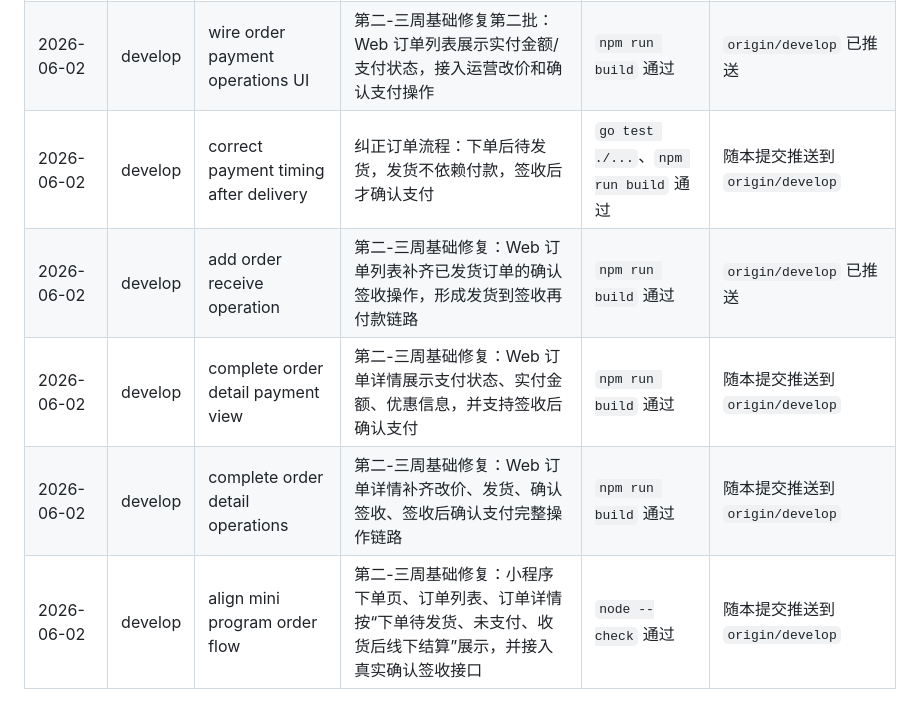
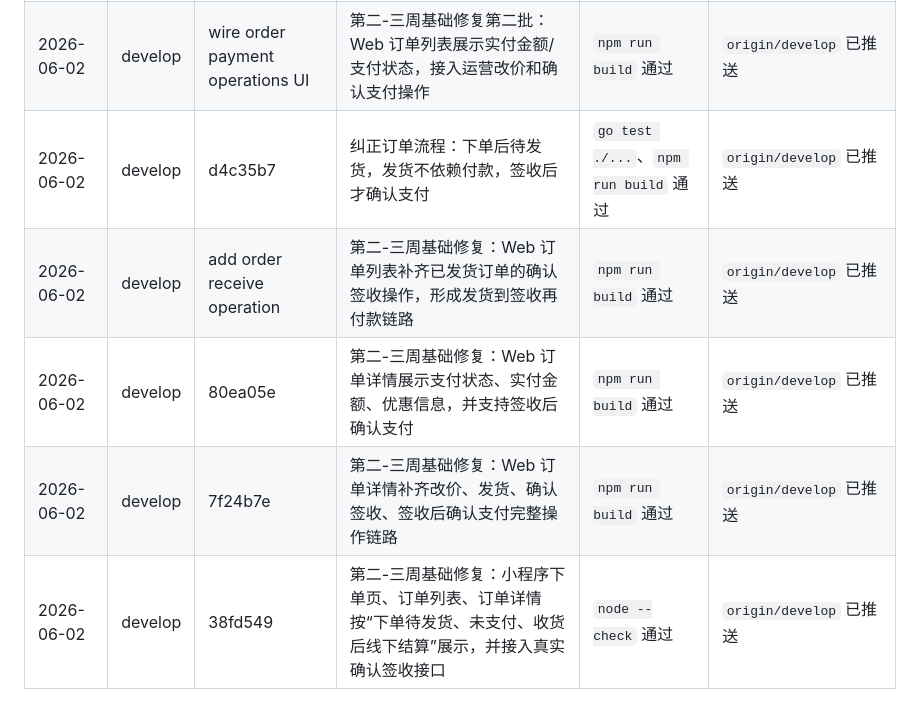
Before and after one commit to MAGI0804/YL_First_Use_Shop_All, a Markdown page: 基于现有基础开发文档.md, the part around the change. Drawn GitHub-style.

Commit message:
update development progress records

```diff
--- a/基于现有基础开发文档.md
+++ b/基于现有基础开发文档.md
@@ -1272,8 +1272,8 @@ Web 操作：
 | --- | --- | --- | --- | --- | --- |
 | 2026-06-02 | develop | fbf587e | 第二-三周基础修复第一批：后端订单实付金额、优惠原因、运营改价、确认支付接口、支付校验测试 | `go test ./...` 通过 | `origin/master` 已同步；`develop` 已继续推进 |
 | 2026-06-02 | develop | wire order payment operations UI | 第二-三周基础修复第二批：Web 订单列表展示实付金额/支付状态，接入运营改价和确认支付操作 | `npm run build` 通过 | `origin/develop` 已推送 |
-| 2026-06-02 | develop | correct payment timing after delivery | 纠正订单流程：下单后待发货，发货不依赖付款，签收后才确认支付 | `go test ./...`、`npm run build` 通过 | 随本提交推送到 `origin/develop` |
+| 2026-06-02 | develop | d4c35b7 | 纠正订单流程：下单后待发货，发货不依赖付款，签收后才确认支付 | `go test ./...`、`npm run build` 通过 | `origin/develop` 已推送 |
 | 2026-06-02 | develop | add order receive operation | 第二-三周基础修复：Web 订单列表补齐已发货订单的确认签收操作，形成发货到签收再付款链路 | `npm run build` 通过 | `origin/develop` 已推送 |
-| 2026-06-02 | develop | complete order detail payment view | 第二-三周基础修复：Web 订单详情展示支付状态、实付金额、优惠信息，并支持签收后确认支付 | `npm run build` 通过 | 随本提交推送到 `origin/develop` |
-| 2026-06-02 | develop | complete order detail operations | 第二-三周基础修复：Web 订单详情补齐改价、发货、确认签收、签收后确认支付完整操作链路 | `npm run build` 通过 | 随本提交推送到 `origin/develop` |
-| 2026-06-02 | develop | align mini program order flow | 第二-三周基础修复：小程序下单页、订单列表、订单详情按“下单待发货、未支付、收货后线下结算”展示，并接入真实确认签收接口 | `node --check` 通过 | 随本提交推送到 `origin/develop` |
+| 2026-06-02 | develop | 80ea05e | 第二-三周基础修复：Web 订单详情展示支付状态、实付金额、优惠信息，并支持签收后确认支付 | `npm run build` 通过 | `origin/develop` 已推送 |
+| 2026-06-02 | develop | 7f24b7e | 第二-三周基础修复：Web 订单详情补齐改价、发货、确认签收、签收后确认支付完整操作链路 | `npm run build` 通过 | `origin/develop` 已推送 |
+| 2026-06-02 | develop | 38fd549 | 第二-三周基础修复：小程序下单页、订单列表、订单详情按“下单待发货、未支付、收货后线下结算”展示，并接入真实确认签收接口 | `node --check` 通过 | `origin/develop` 已推送 |
```
